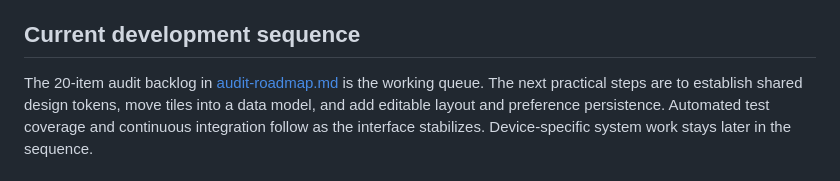
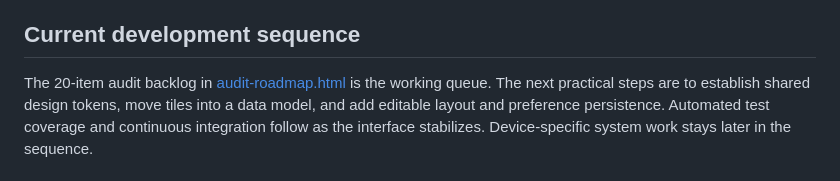
Before and after one commit to thediamondsaint/tessarchy-android-edition, a Markdown page: docs/project-guide.md, the part around one of its changes. Rendered like a GitHub page.

```diff
--- a/docs/project-guide.md
+++ b/docs/project-guide.md
@@ -98,7 +98,7 @@ encryption, and update behavior before treating any system image as usable.
 
 ## Current development sequence
 
-The 20-item audit backlog in [audit-roadmap.md](audit-roadmap.md) is the working
+The 20-item audit backlog in [audit-roadmap.html](audit-roadmap.html) is the working
 queue. The next practical steps are to establish shared design tokens, move
 tiles into a data model, and add editable layout and preference persistence.
 Automated test coverage and continuous integration follow as the interface
```
Also changed, not shown: other parts of docs/project-guide.md (+2 -2 lines), docs/architecture.md (+1 -1 lines).
